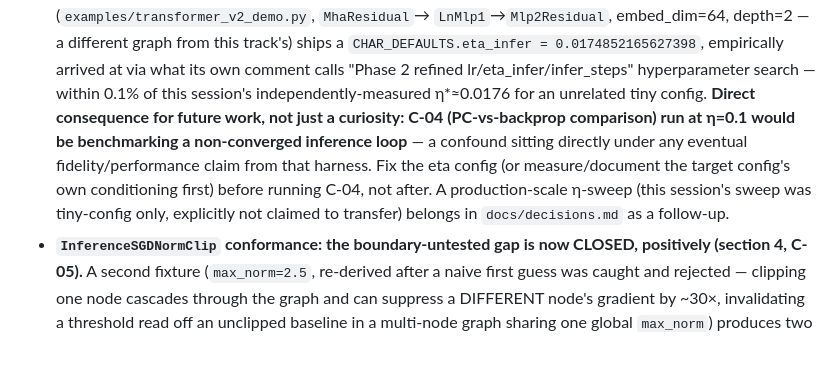
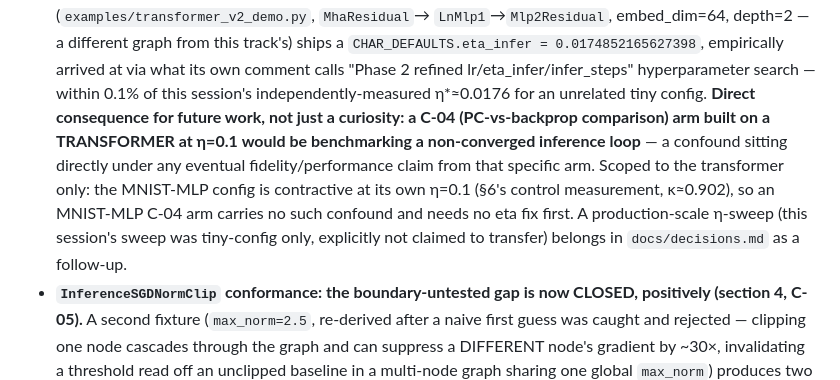
Before and after one commit to CognitiveSubstratesAI/FabricPC, a Markdown page: docs/AUDIT_REGISTER.md, the part around one of its changes. Rendered like a GitHub page; blank space fills up the shorter version.

```diff
--- a/docs/AUDIT_REGISTER.md
+++ b/docs/AUDIT_REGISTER.md
@@ -510,11 +510,12 @@ it can affect "FabricPC.jl"'s own verdict — the script still completes without
   a `CHAR_DEFAULTS.eta_infer = 0.0174852165627398`, empirically arrived at via what its own
   comment calls "Phase 2 refined lr/eta_infer/infer_steps" hyperparameter search — within
   0.1% of this session's independently-measured η*≈0.0176 for an unrelated tiny config.
-  **Direct consequence for future work, not just a curiosity: C-04 (PC-vs-backprop
-  comparison) run at η=0.1 would be benchmarking a non-converged inference loop** — a
-  confound sitting directly under any eventual fidelity/performance claim from that harness.
-  Fix the eta config (or measure/document the target config's own conditioning first) before
-  running C-04, not after. A production-scale η-sweep (this session's sweep was tiny-config
+  **Direct consequence for future work, not just a curiosity: a C-04 (PC-vs-backprop
+  comparison) arm built on a TRANSFORMER at η=0.1 would be benchmarking a non-converged
+  inference loop** — a confound sitting directly under any eventual fidelity/performance
+  claim from that specific arm. Scoped to the transformer only: the MNIST-MLP config is
+  contractive at its own η=0.1 (§6's control measurement, κ≈0.902), so an MNIST-MLP C-04 arm
+  carries no such confound and needs no eta fix first. A production-scale η-sweep (this session's sweep was tiny-config
   only, explicitly not claimed to transfer) belongs in `docs/decisions.md` as a follow-up.
 - **`InferenceSGDNormClip` conformance: the boundary-untested gap is now CLOSED, positively
   (section 4, C-05).** A second fixture (`max_norm=2.5`, re-derived after a naive first guess
```
Also changed, not shown: other parts of docs/AUDIT_REGISTER.md (+2 -2 lines), docs/decisions.md (+18 -4 lines).
